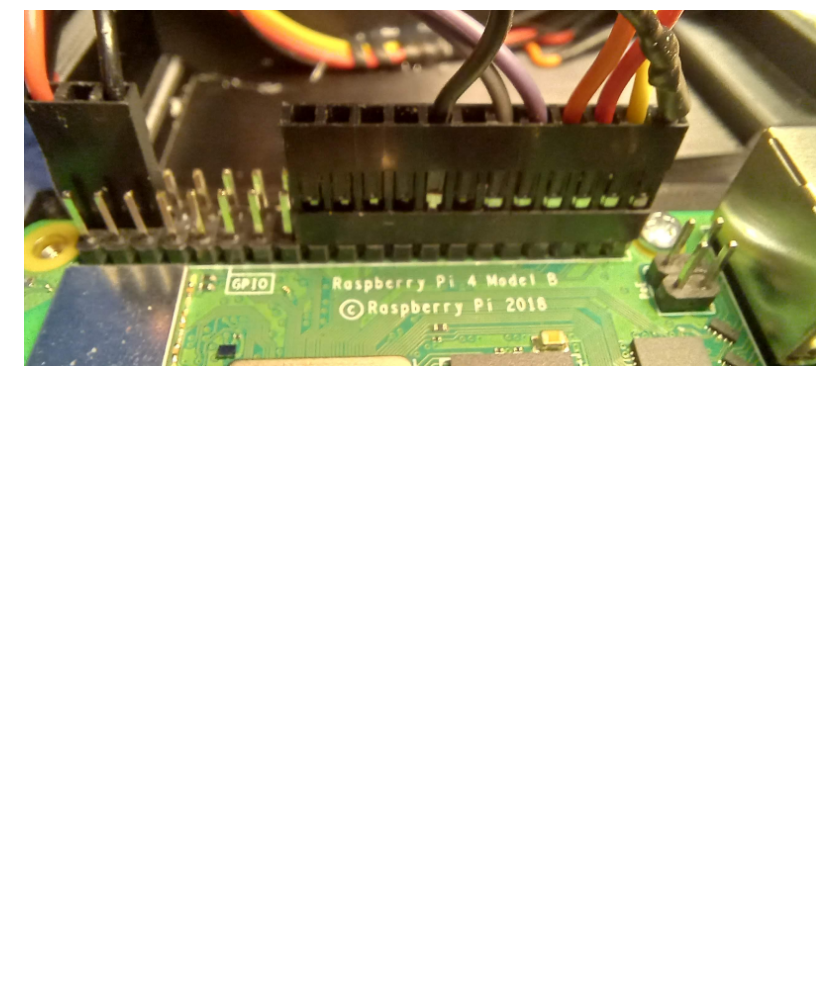
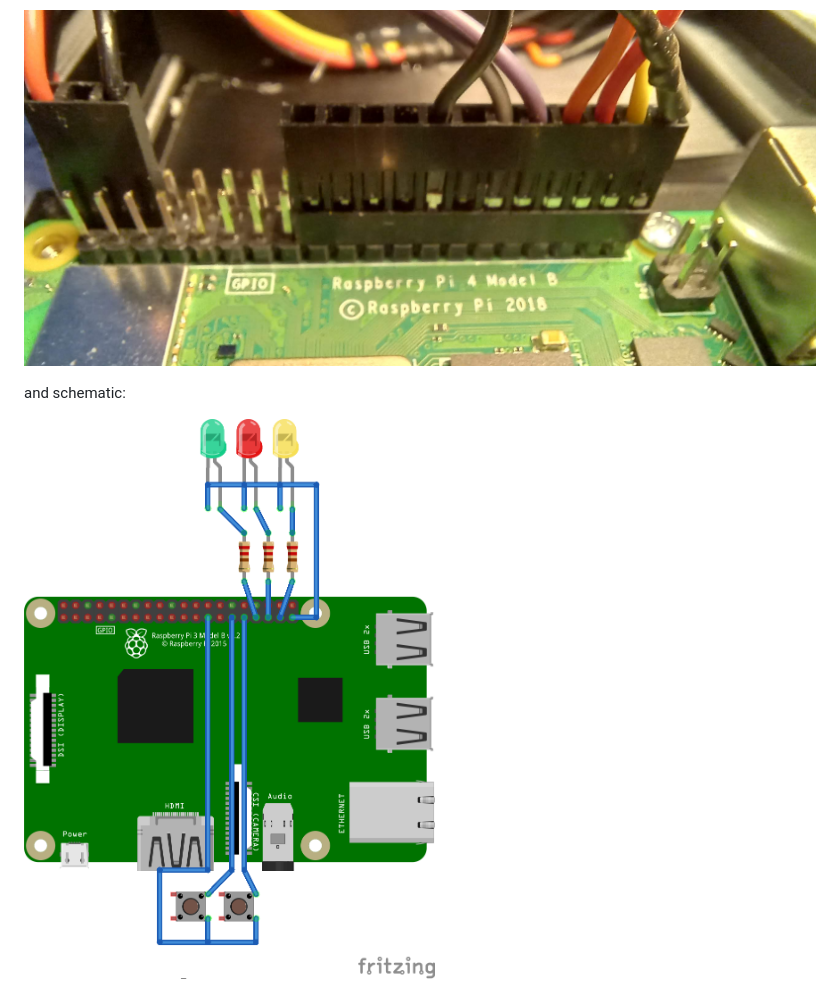
Before and after one commit to JanuszBedkowski/mandeye_controller, a Markdown page: doc/wiring/wiring.md, the part around the change. Rendered like a GitHub page; pictures changed too: doc/wiring/connections_bb.png (added); blank space fills up the shorter version.

Commit message:
Diagram with rpi and leds
Signed-off-by: Michal Pelka <michalpelka@gmail.com>

```diff
--- a/doc/wiring/wiring.md
+++ b/doc/wiring/wiring.md
@@ -63,3 +63,7 @@ Correct wiring in the photo below:
 Correct wiring in the photo below:
 
 ![](raspberryGPIO.jpg)
+
+and schematic:
+
+![](connections_bb.png)
```
Also changed, not shown: 1 other file.
